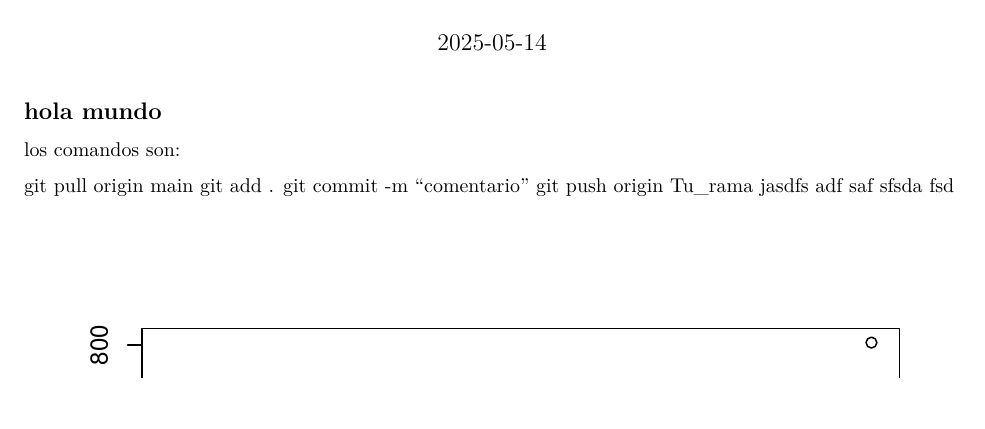
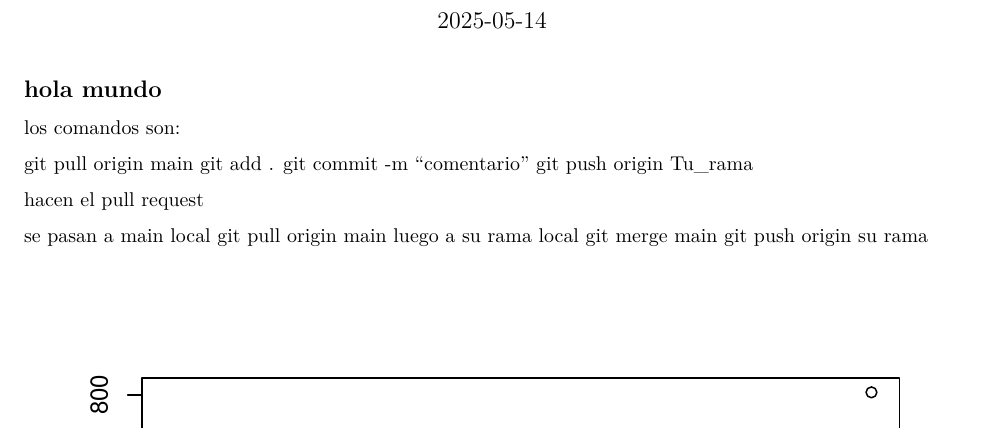
Before and after one commit to Mapu142/EDM-grupo2, an R Markdown document (LABORATORIO_3.Rmd): part of the page, cut so that both start at the same text, the shorter picture padded with empty space. Rendered offline with R 4.5, knitr and Pandoc, then LaTeX, with nearby package versions.

Commit message:
prueba 2

````diff
--- a/LABORATORIO_3.Rmd
+++ b/LABORATORIO_3.Rmd
@@ -16,11 +16,14 @@ git pull origin main
 git add .
 git commit -m "comentario"
 git push origin Tu_rama
-jasdfs
-adf
-saf
-sfsda
-fsd
+
+hacen el pull request
+
+se pasan a main local
+git pull origin main
+luego a su rama local
+git merge main
+git push origin su rama
 
 
 ```{r pressure, echo=FALSE}
````
